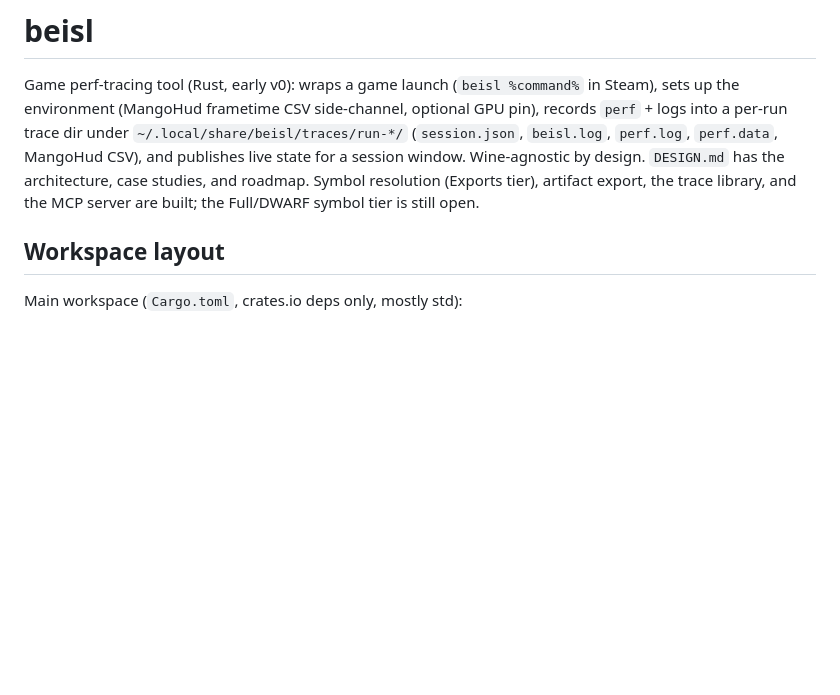
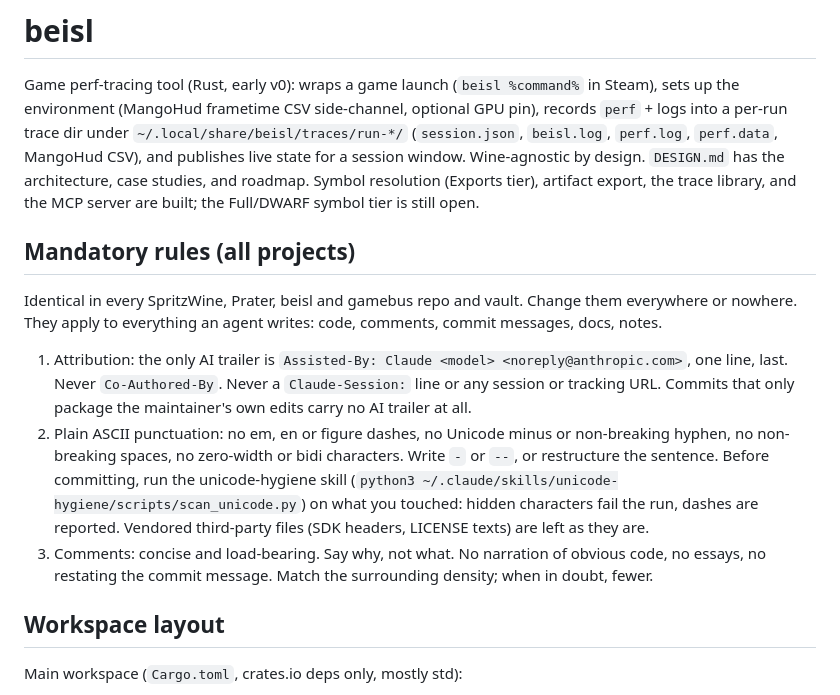
Before and after one commit to SpritzWine/beisl, a Markdown page: CLAUDE.md, the part around the change. Drawn GitHub-style; blank space fills up the shorter version.

Commit message:
Adopt the shared agent rules in beisl's manuals
Attribution, ASCII punctuation and comment density, identical to the
sibling repos so a diff can prove they agree.

Assisted-By: Claude Opus 5 (1M context) <noreply@anthropic.com>

```diff
--- a/CLAUDE.md
+++ b/CLAUDE.md
@@ -7,6 +7,28 @@ sets up the environment (MangoHud frametime CSV side-channel, optional GPU pin),
 state for a session window. Wine-agnostic by design. `DESIGN.md` has the architecture,
 case studies, and roadmap. Symbol resolution (Exports tier), artifact export, the trace
 library, and the MCP server are built; the Full/DWARF symbol tier is still open.
+
+## Mandatory rules (all projects)
+
+Identical in every SpritzWine, Prater, beisl and gamebus repo and vault. Change
+them everywhere or nowhere. They apply to everything an agent writes: code,
+comments, commit messages, docs, notes.
+
+1. Attribution: the only AI trailer is
+   `Assisted-By: Claude <model> <noreply@anthropic.com>`, one line, last.
+   Never `Co-Authored-By`. Never a `Claude-Session:` line or any session or
+   tracking URL. Commits that only package the maintainer's own edits carry no
+   AI trailer at all.
+2. Plain ASCII punctuation: no em, en or figure dashes, no Unicode minus or
+   non-breaking hyphen, no non-breaking spaces, no zero-width or bidi
+   characters. Write `-` or `--`, or restructure the sentence. Before
+   committing, run the unicode-hygiene skill
+   (`python3 ~/.claude/skills/unicode-hygiene/scripts/scan_unicode.py`) on
+   what you touched: hidden characters fail the run, dashes are reported.
+   Vendored third-party files (SDK headers, LICENSE texts) are left as they are.
+3. Comments: concise and load-bearing. Say why, not what. No narration of
+   obvious code, no essays, no restating the commit message. Match the
+   surrounding density; when in doubt, fewer.
 
 ## Workspace layout
 
```
